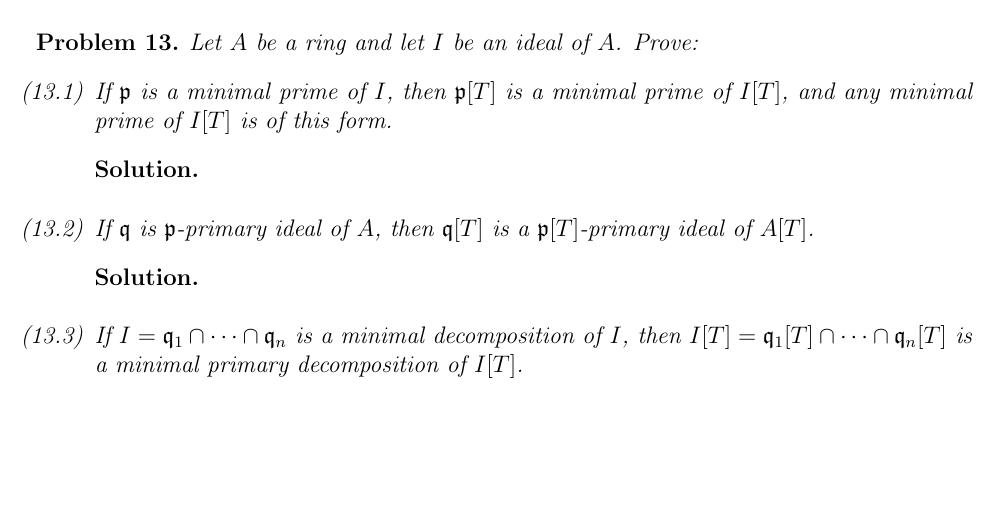
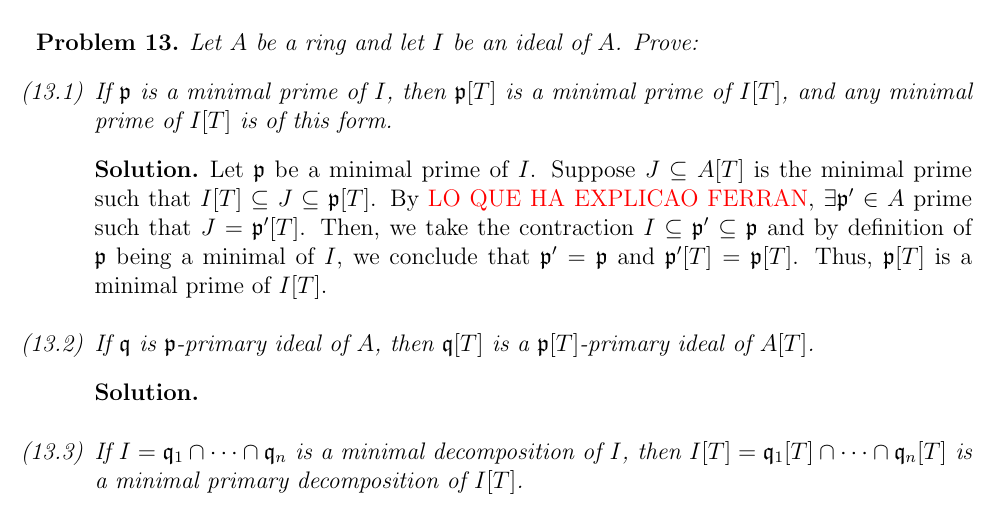
Before and after one commit to ferranEspuna/commutative_algebra, a LaTeX problem sheet (exercises.tex, which reads exercises/ex_13.tex): part of page 13 of 13, cut so that both start at the same text, the shorter picture padded with empty space. Compiled offline with pdfLaTeX.

Commit message:
Started 13.1

```diff
--- a/exercises/ex_13.tex
+++ b/exercises/ex_13.tex
@@ -6,6 +6,11 @@
         % PROBLEM 13.1
         \item If $\mathfrak{p}$ is a minimal prime of $I$, then $\mathfrak{p}[T]$ is a minimal prime of $I[T]$, and any minimal prime of $I[T]$ is of this form.
         \begin{sol}
+            Let $\mathfrak{p}$ be a minimal prime of $I$.
+            Suppose $J \subseteq A[T]$ is the minimal prime such that $I[T] \subseteq J \subseteq \mathfrak{p}[T]$.
+            By \textcolor{red}{LO QUE HA EXPLICAO FERRAN}, $\exists \mathfrak{p}' \in A$ prime such that $J = \mathfrak{p}'[T]$.
+            Then, we take the contraction $I \subseteq \mathfrak{p}' \subseteq \mathfrak{p}$ and by definition of $\mathfrak{p}$ being a minimal of $I$, we conclude that $\mathfrak{p}' = \mathfrak{p}$ and $\mathfrak{p}'[T] = \mathfrak{p}[T]$.
+            Thus, $\mathfrak{p}[T]$ is a minimal prime of $I[T]$.
         \end{sol}
 
         % PROBLEM 13.2
```
Also changed, not shown: out/exercises.pdf.
